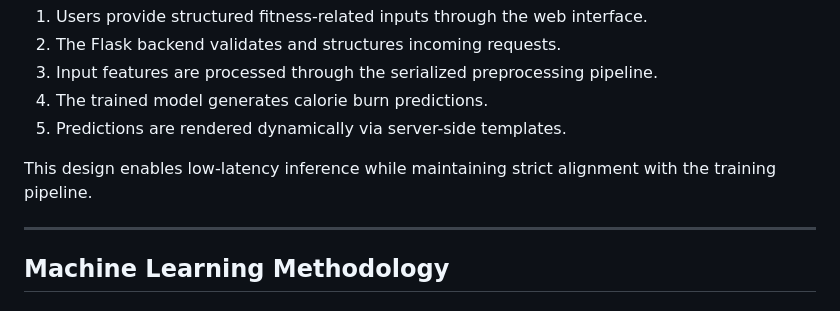
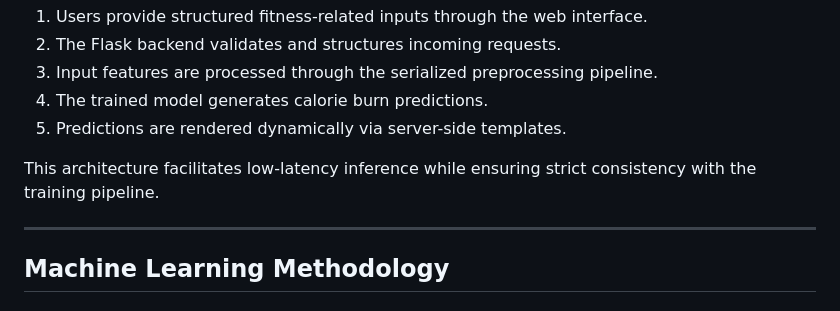
Before and after one commit to sushantkothari/AI-Fitness-Calorie-Burn-Predictor, a Markdown page: README.md, the part around the change. Rendered like a GitHub page.

```diff
--- a/README.md
+++ b/README.md
@@ -55,7 +55,7 @@ Execution flow:
 4. The trained model generates calorie burn predictions.
 5. Predictions are rendered dynamically via server-side templates.
 
-This design enables low-latency inference while maintaining strict alignment with the training pipeline.
+This architecture facilitates low-latency inference while ensuring strict consistency with the training pipeline.
 
 ---
 
```
